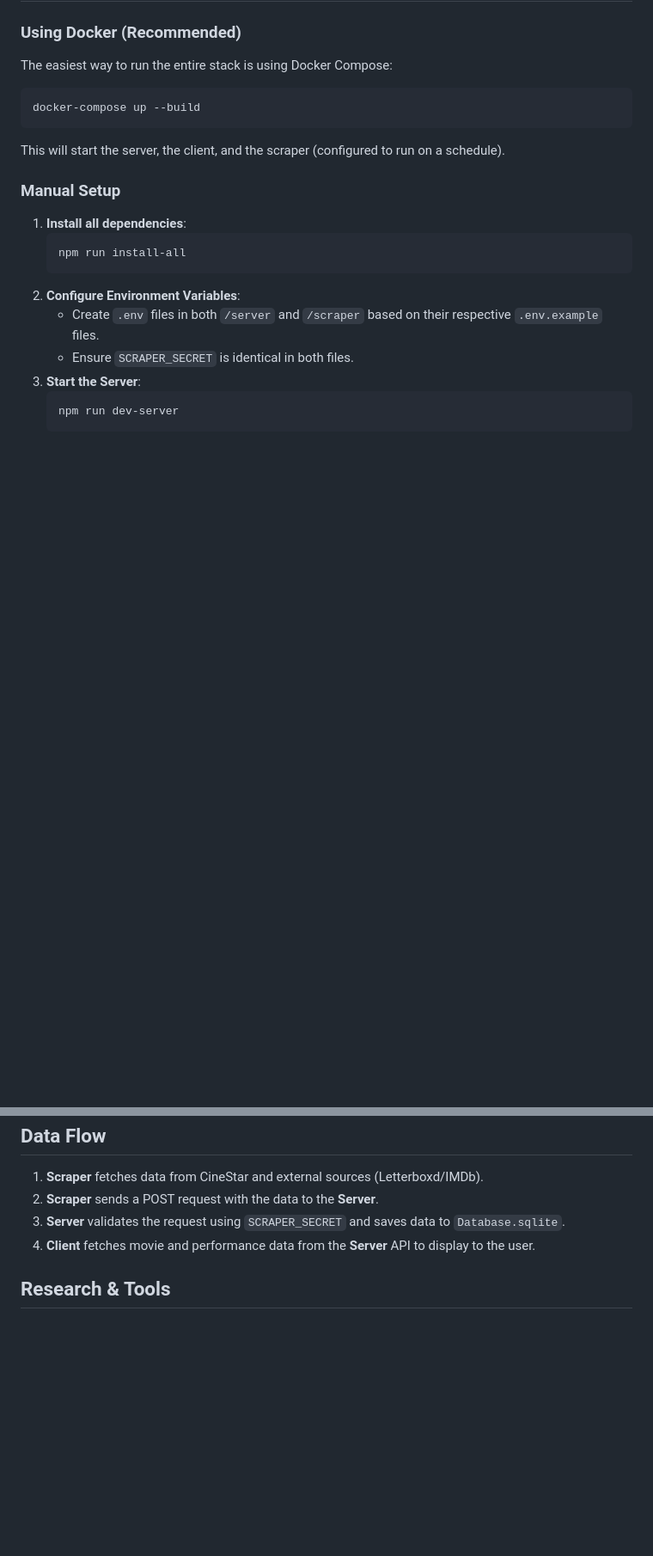
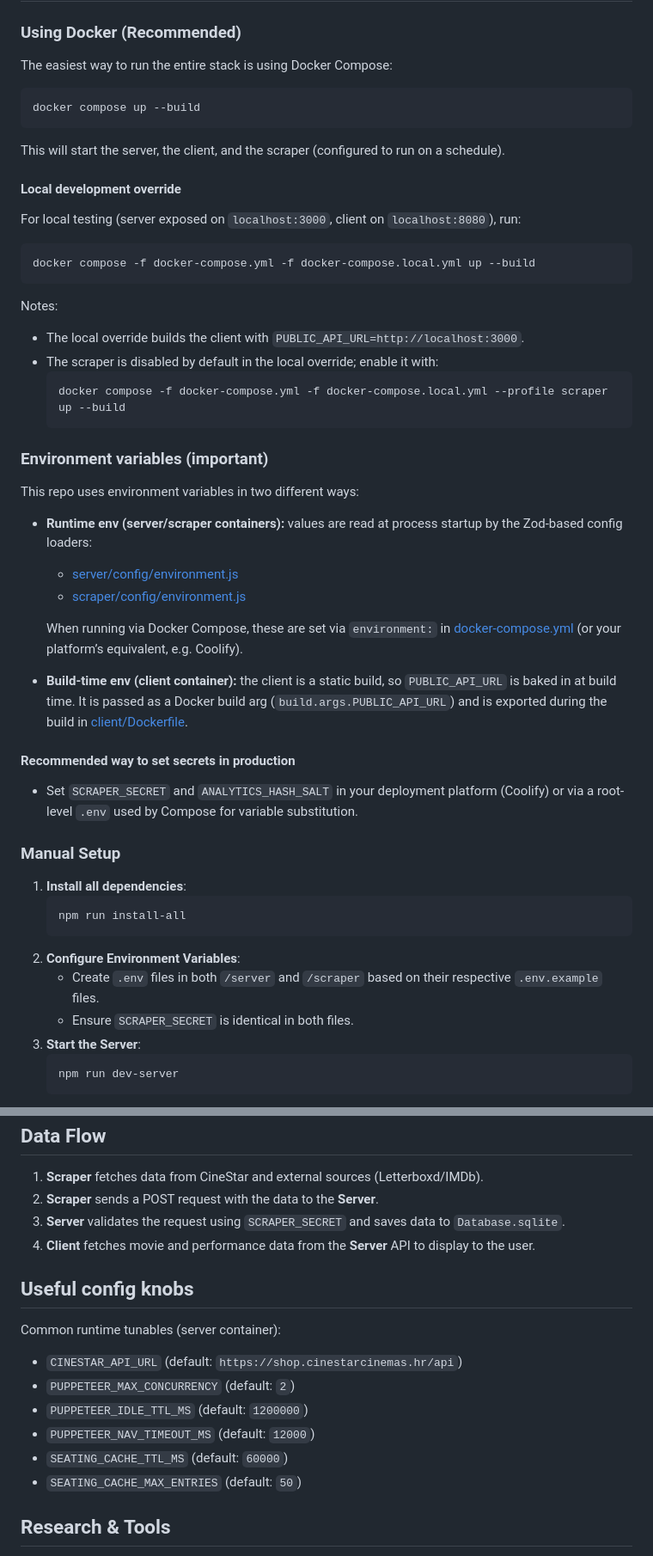
Before and after one commit to lukaslovre/Better-Cinestar, a Markdown page: readme.md, 2 parts joined by grey strips. Shown at 86% size. Drawn GitHub-style; blank space fills up the shorter version.

````diff
--- a/readme.md
+++ b/readme.md
@@ -48,10 +48,42 @@ The project is a monolith composed of three main services:
 The easiest way to run the entire stack is using Docker Compose:
 
 ```bash
-docker-compose up --build
+docker compose up --build
 ```
 
 This will start the server, the client, and the scraper (configured to run on a schedule).
+
+#### Local development override
+
+For local testing (server exposed on `localhost:3000`, client on `localhost:8080`), run:
+
+```bash
+docker compose -f docker-compose.yml -f docker-compose.local.yml up --build
+```
+
+Notes:
+
+- The local override builds the client with `PUBLIC_API_URL=http://localhost:3000`.
+- The scraper is disabled by default in the local override; enable it with:
+  ```bash
+  docker compose -f docker-compose.yml -f docker-compose.local.yml --profile scraper up --build
+  ```
+
+### Environment variables (important)
+
+This repo uses environment variables in two different ways:
+
+- **Runtime env (server/scraper containers):** values are read at process startup by the Zod-based config loaders:
+  - [server/config/environment.js](server/config/environment.js)
+  - [scraper/config/environment.js](scraper/config/environment.js)
+
+  When running via Docker Compose, these are set via `environment:` in [docker-compose.yml](docker-compose.yml) (or your platform’s equivalent, e.g. Coolify).
+
+- **Build-time env (client container):** the client is a static build, so `PUBLIC_API_URL` is baked in at build time. It is passed as a Docker build arg (`build.args.PUBLIC_API_URL`) and is exported during the build in [client/Dockerfile](client/Dockerfile).
+
+#### Recommended way to set secrets in production
+
+- Set `SCRAPER_SECRET` and `ANALYTICS_HASH_SALT` in your deployment platform (Coolify) or via a root-level `.env` used by Compose for variable substitution.
 
 ### Manual Setup
 
@@ -91,6 +123,17 @@ This will start the server, the client, and the scraper (configured to run on a
 3. **Server** validates the request using `SCRAPER_SECRET` and saves data to `Database.sqlite`.
 4. **Client** fetches movie and performance data from the **Server** API to display to the user.
 
+## Useful config knobs
+
+Common runtime tunables (server container):
+
+- `CINESTAR_API_URL` (default: `https://shop.cinestarcinemas.hr/api`)
+- `PUPPETEER_MAX_CONCURRENCY` (default: `2`)
+- `PUPPETEER_IDLE_TTL_MS` (default: `1200000`)
+- `PUPPETEER_NAV_TIMEOUT_MS` (default: `12000`)
+- `SEATING_CACHE_TTL_MS` (default: `60000`)
+- `SEATING_CACHE_MAX_ENTRIES` (default: `50`)
+
 ## Research & Tools
 
 - `/scripts/research`: Contains utility scripts for analyzing CineStar's seating codes and other data structures.
````
